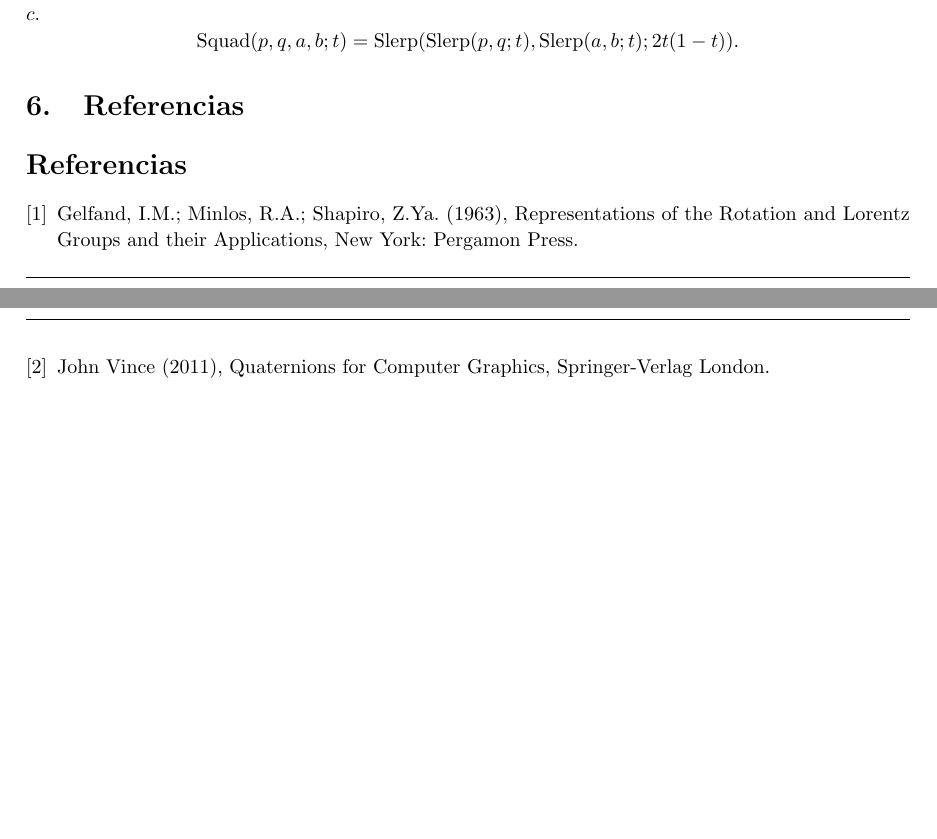
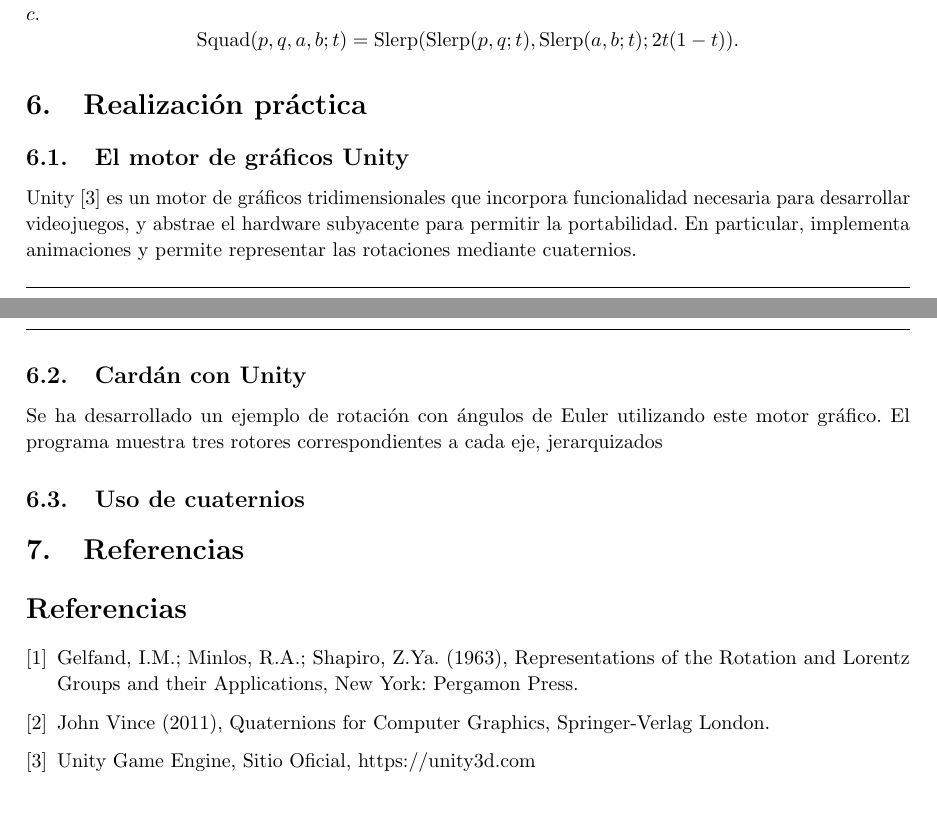
Before and after one commit to M42/representaciones, a LaTeX document (representaciones.tex): two parts of pages 9 and 10 of 10, joined at a grey line, cut so that both start at the same text. Compiled offline with pdfLaTeX.

Commit message:
Avances en motores gráficos

```diff
--- a/representaciones.tex
+++ b/representaciones.tex
@@ -614,6 +613,18 @@ los puntos de las interpolaciones previas $d$ y $c$.
 
 % http://run.usc.edu/cs520-s13/assign2/p245-shoemake.pdf
 
+\section{Realización práctica}
+
+\subsection{El motor de gráficos Unity}
+
+Unity \cite{unity} es un motor de gráficos tridimensionales que incorpora funcionalidad necesaria para desarrollar videojuegos, y abstrae el hardware subyacente para permitir la portabilidad. En particular, implementa animaciones y permite representar las rotaciones mediante cuaternios.
+
+\subsection{Cardán con Unity}
+
+Se ha desarrollado un ejemplo de rotación con ángulos de Euler utilizando este motor gráfico. El programa muestra tres rotores correspondientes a cada eje, jerarquizados
+
+\subsection{Uso de cuaternios}
+
 \section{Referencias}
 % https://en.wikipedia.org/wiki/Euler_angles
 % https://en.wikipedia.org/wiki/Gimbal_lock
@@ -634,6 +645,11 @@ los puntos de las interpolaciones previas $d$ y $c$.
   Quaternions for Computer Graphics,
   Springer-Verlag London.
 
+\bibitem{unity}
+  Unity Game Engine,
+  Sitio Oficial,
+  https://unity3d.com
+
 \end{thebibliography}
 
 \end{document}
```
Also changed, not shown: representaciones.tex (1 more changed lines).
